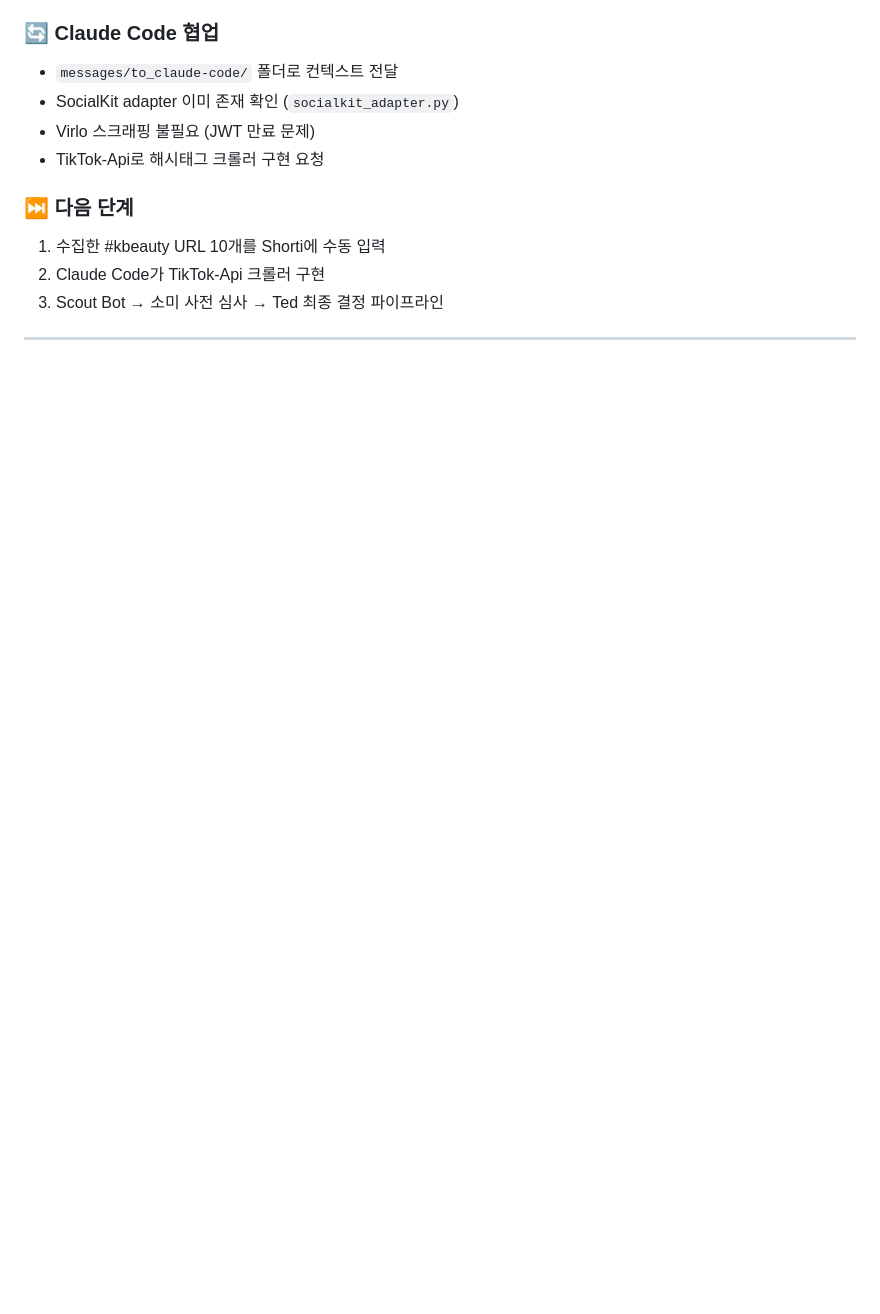
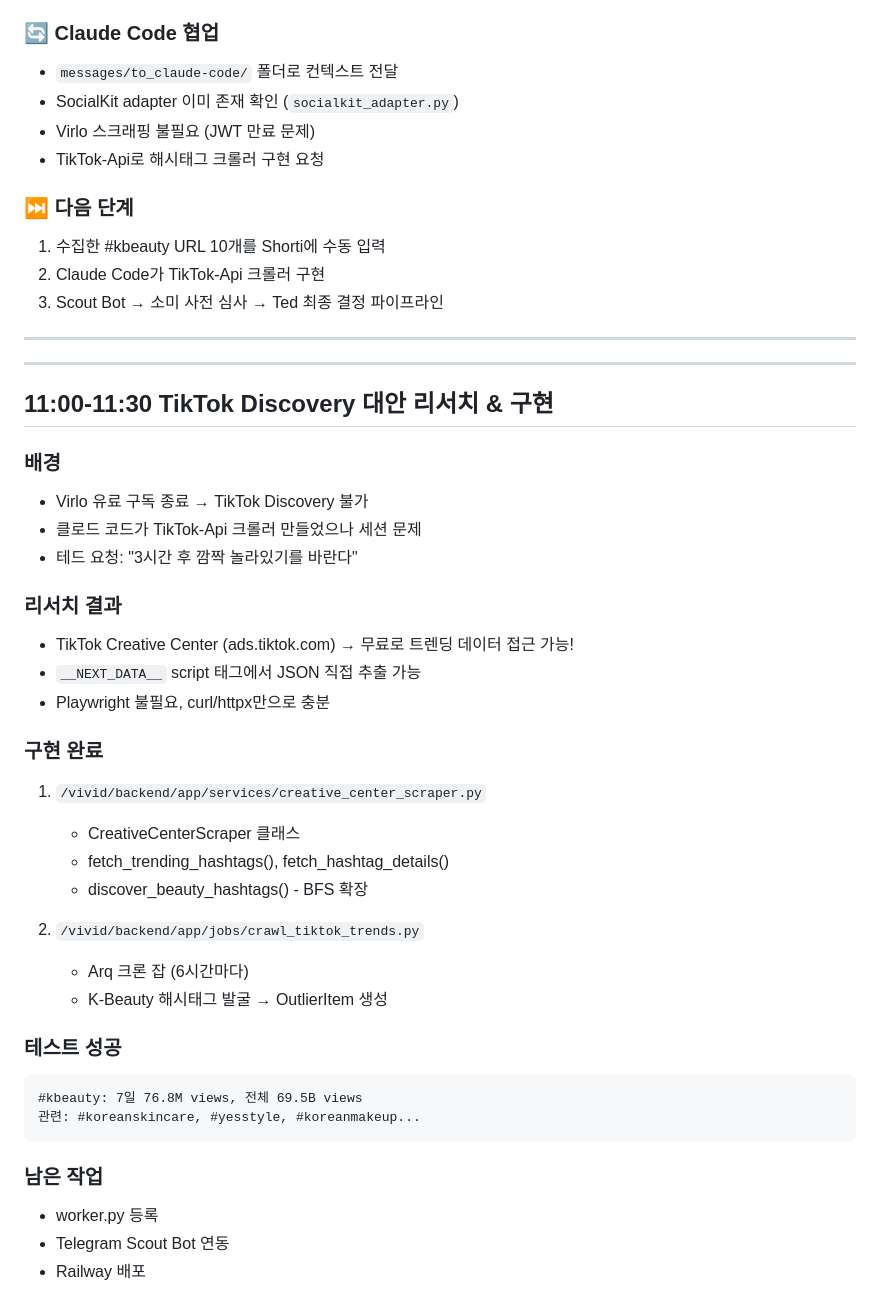
Before and after one commit to ds4psb-ai/openclaw-workspace, a Markdown page: memory/2026-02-05.md, the part around the change. GitHub-like rendering; blank space fills up the shorter version.

````diff
--- a/memory/2026-02-05.md
+++ b/memory/2026-02-05.md
@@ -259,3 +259,38 @@
 3. Scout Bot → 소미 사전 심사 → Ted 최종 결정 파이프라인
 
 ---
+
+---
+
+## 11:00-11:30 TikTok Discovery 대안 리서치 & 구현
+
+### 배경
+- Virlo 유료 구독 종료 → TikTok Discovery 불가
+- 클로드 코드가 TikTok-Api 크롤러 만들었으나 세션 문제
+- 테드 요청: "3시간 후 깜짝 놀라있기를 바란다"
+
+### 리서치 결과
+- TikTok Creative Center (ads.tiktok.com) → 무료로 트렌딩 데이터 접근 가능!
+- `__NEXT_DATA__` script 태그에서 JSON 직접 추출 가능
+- Playwright 불필요, curl/httpx만으로 충분
+
+### 구현 완료
+1. `/vivid/backend/app/services/creative_center_scraper.py`
+   - CreativeCenterScraper 클래스
+   - fetch_trending_hashtags(), fetch_hashtag_details()
+   - discover_beauty_hashtags() - BFS 확장
+
+2. `/vivid/backend/app/jobs/crawl_tiktok_trends.py`
+   - Arq 크론 잡 (6시간마다)
+   - K-Beauty 해시태그 발굴 → OutlierItem 생성
+
+### 테스트 성공
+```
+#kbeauty: 7일 76.8M views, 전체 69.5B views
+관련: #koreanskincare, #yesstyle, #koreanmakeup...
+```
+
+### 남은 작업
+- worker.py 등록
+- Telegram Scout Bot 연동
+- Railway 배포
````
Also changed, not shown: artifacts/reports/T_TIKTOK_DISCOVERY_RESEARCH.md (+42 -1 lines), artifacts/reports/WAKE_UP_SUMMARY_TED.md (added, +85 -0 lines).
